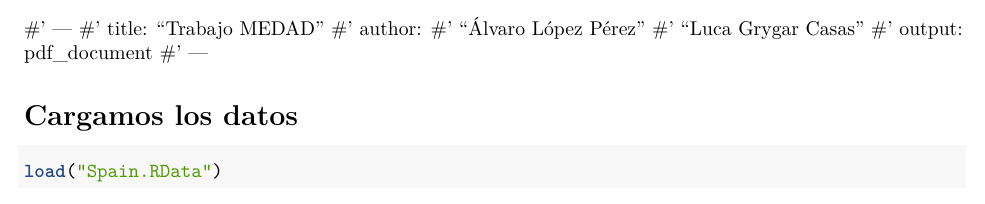
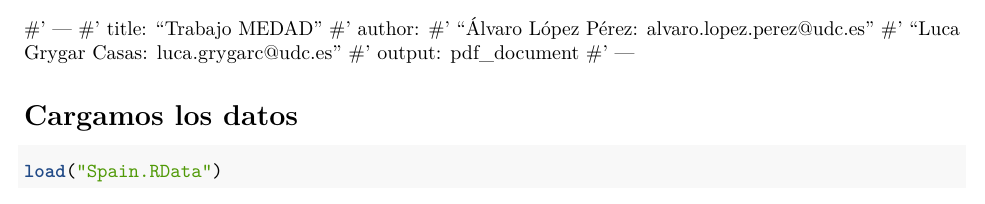
Before and after one commit to LucaGryCas/trabajo_medad, an R Markdown document (trabajo_medad_visual_prueba.Rmd): part of page 1 of 5, cut so that both start at the same text. Rendered offline with R 4.5, knitr and Pandoc, then LaTeX, with nearby package versions; some code elsewhere in the file could not run offline.

Commit message:
Update trabajo_medad_visual_prueba.Rmd

```diff
--- a/trabajo_medad_visual_prueba.Rmd
+++ b/trabajo_medad_visual_prueba.Rmd
@@ -6,8 +6,8 @@ output:
 #' ---
 #' title: "Trabajo MEDAD"
 #' author:
-#' "Álvaro López Pérez"
-#' "Luca Grygar Casas"
+#' "Álvaro López Pérez: alvaro.lopez.perez@udc.es"
+#' "Luca Grygar Casas: luca.grygarc@udc.es"
 #' output: pdf_document
 #' ---
 
```
